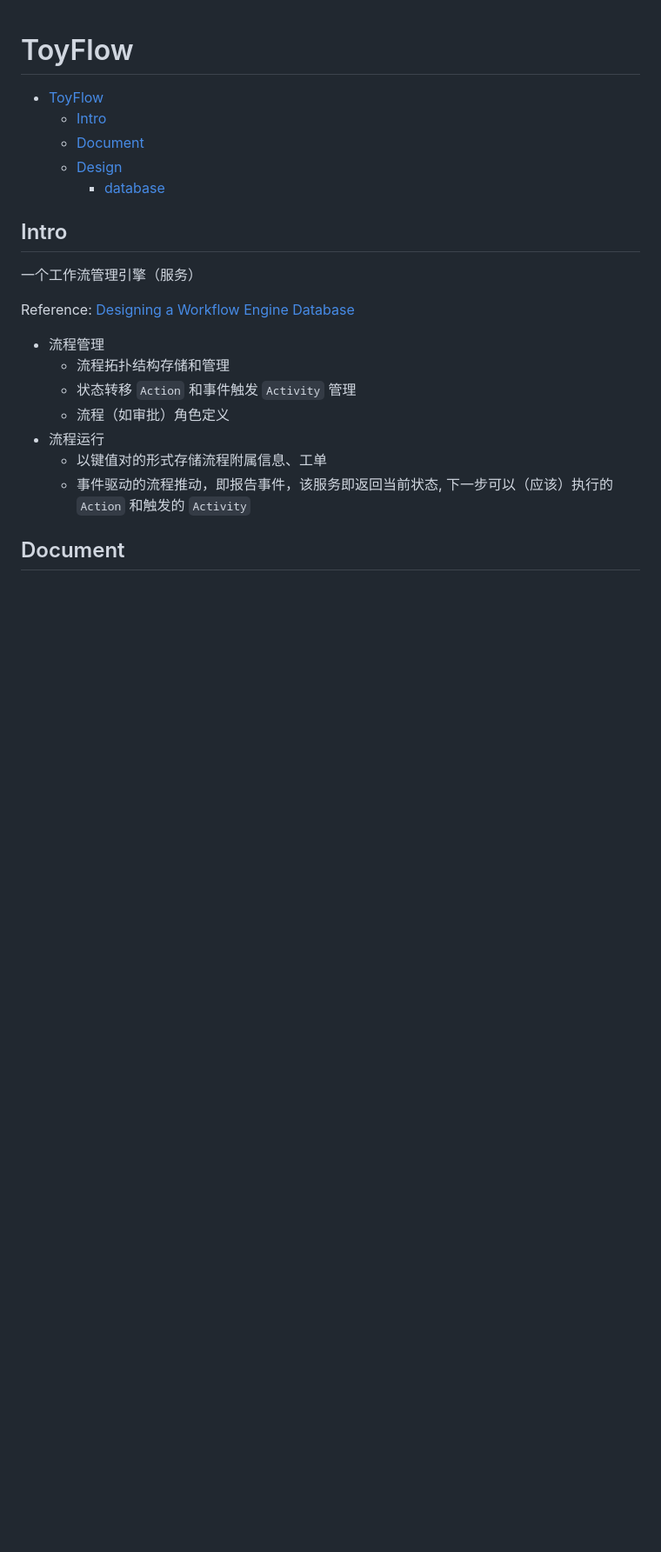
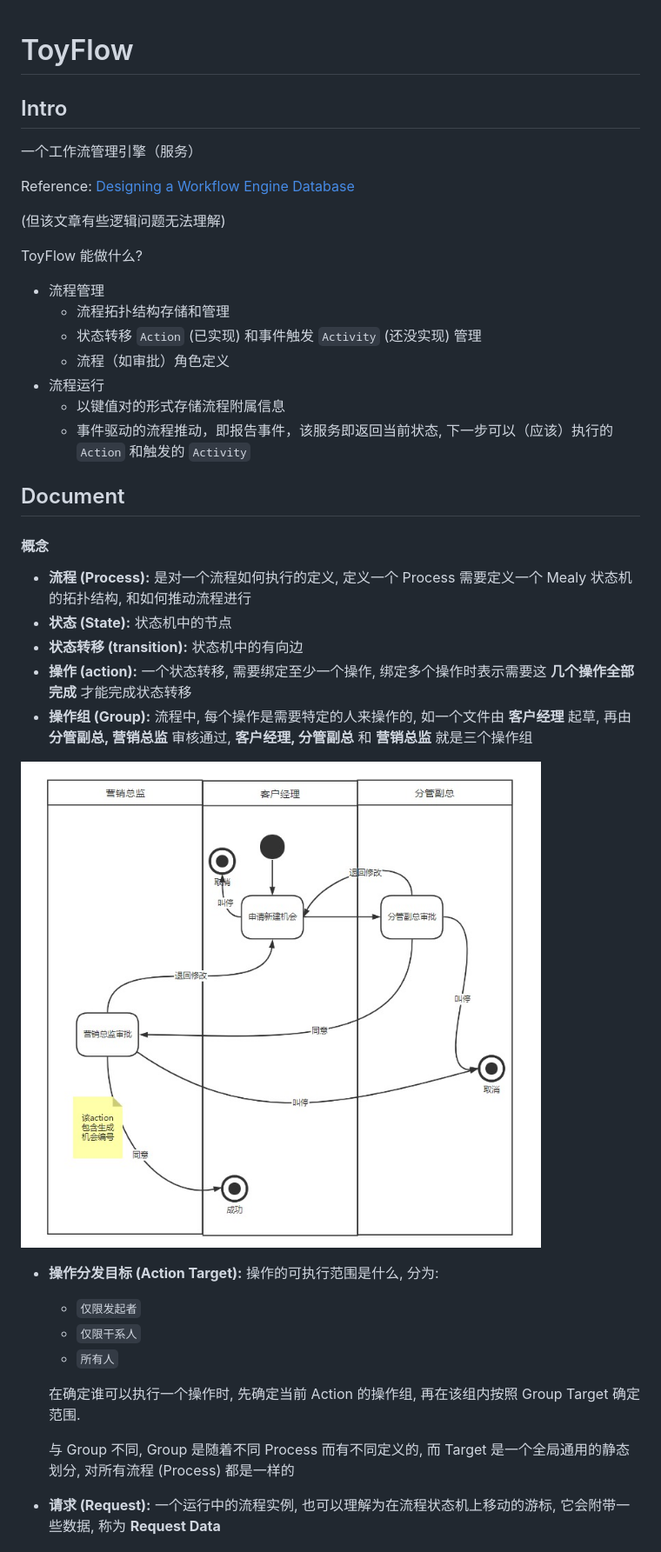
Before and after one commit to YoungY620/ToyFlow, a Markdown page: README.md, the part around one of its changes. Shown at 87% size. Rendered like a GitHub page; pictures changed too: image/example-state-diagram.jpeg (added); blank space fills up the shorter version.

```diff
--- a/README.md
+++ b/README.md
@@ -1,10 +1,4 @@
 # ToyFlow
-
-- [ToyFlow](#toyflow)
-  - [Intro](#intro)
-  - [Document](#document)
-  - [Design](#design)
-    - [database](#database)
 
 ## Intro
 
@@ -12,13 +6,39 @@
 
 Reference: [Designing a Workflow Engine Database](https://www.exceptionnotfound.net/designing-a-workflow-engine-database-part-1-introduction-and-purpose/)
 
+(但该文章有些逻辑问题无法理解)
+
+ToyFlow 能做什么?
+
 - 流程管理
   - 流程拓扑结构存储和管理
-  - 状态转移 `Action` 和事件触发 `Activity` 管理
+  - 状态转移 `Action` (已实现) 和事件触发 `Activity` (还没实现) 管理
   - 流程（如审批）角色定义
 - 流程运行
-  - 以键值对的形式存储流程附属信息、工单
+  - 以键值对的形式存储流程附属信息
   - 事件驱动的流程推动，即报告事件，该服务即返回当前状态, 下一步可以（应该）执行的 `Action` 和触发的 `Activity`
 
 ## Document
 
+
+#### 概念
+
+- **流程 (Process):** 是对一个流程如何执行的定义, 定义一个 Process 需要定义一个 Mealy 状态机的拓扑结构, 和如何推动流程进行
+- **状态 (State):** 状态机中的节点
+- **状态转移 (transition):** 状态机中的有向边
+- **操作 (action):** 一个状态转移, 需要绑定至少一个操作, 绑定多个操作时表示需要这 **几个操作全部完成** 才能完成状态转移
+- **操作组 (Group):** 流程中, 每个操作是需要特定的人来操作的, 如一个文件由 **客户经理** 起草, 再由 **分管副总, 营销总监** 审核通过, **客户经理, 分管副总** 和 **营销总监** 就是三个操作组
+
+![](image/example-state-diagram.jpeg)
+
+- **操作分发目标 (Action Target):** 操作的可执行范围是什么, 分为:
+
+  - `仅限发起者`
+  - `仅限干系人`
+  - `所有人`
+
+  在确定谁可以执行一个操作时, 先确定当前 Action 的操作组, 再在该组内按照 Group Target 确定范围.
+
+  与 Group 不同, Group 是随着不同 Process 而有不同定义的, 而 Target 是一个全局通用的静态划分, 对所有流程 (Process) 都是一样的
+- **请求 (Request):** 一个运行中的流程实例, 也可以理解为在流程状态机上移动的游标, 它会附带一些数据, 称为 **Request Data**
+
```
Also changed, not shown: other parts of README.md (+10 -6 lines), NOTE.md (added, +192 -0 lines), image/e-r.jpg (added), image/未命名文件.jpg (deleted), image/流程的生命周期.png (added), 1 other file.
